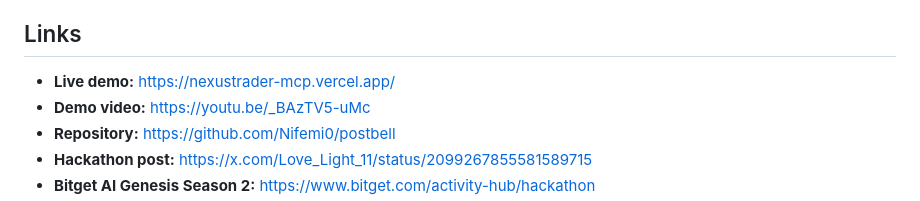
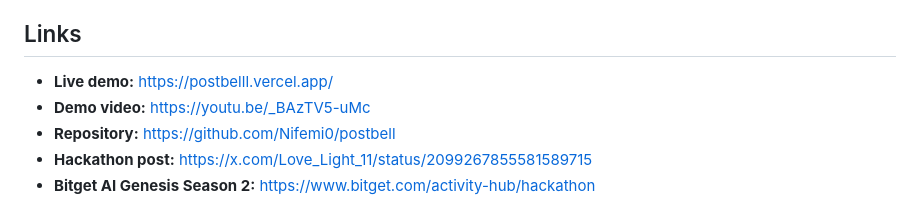
Before and after one commit to Nifemi0/postbell, a Markdown page: README.md, the part around the change. Rendered like a GitHub page.

Commit message:
Update Postbell demo URL

```diff
--- a/README.md
+++ b/README.md
@@ -6,7 +6,7 @@ It is designed for the first few minutes of a trading day: what moved, what may
 
 ## Links
 
-- **Live demo:** https://nexustrader-mcp.vercel.app/
+- **Live demo:** https://postbelll.vercel.app/
 - **Demo video:** https://youtu.be/_BAzTV5-uMc
 - **Repository:** https://github.com/Nifemi0/postbell
 - **Hackathon post:** https://x.com/Love_Light_11/status/2099267855581589715
```
Also changed, not shown: bitget-submission.md (+1 -1 lines).
